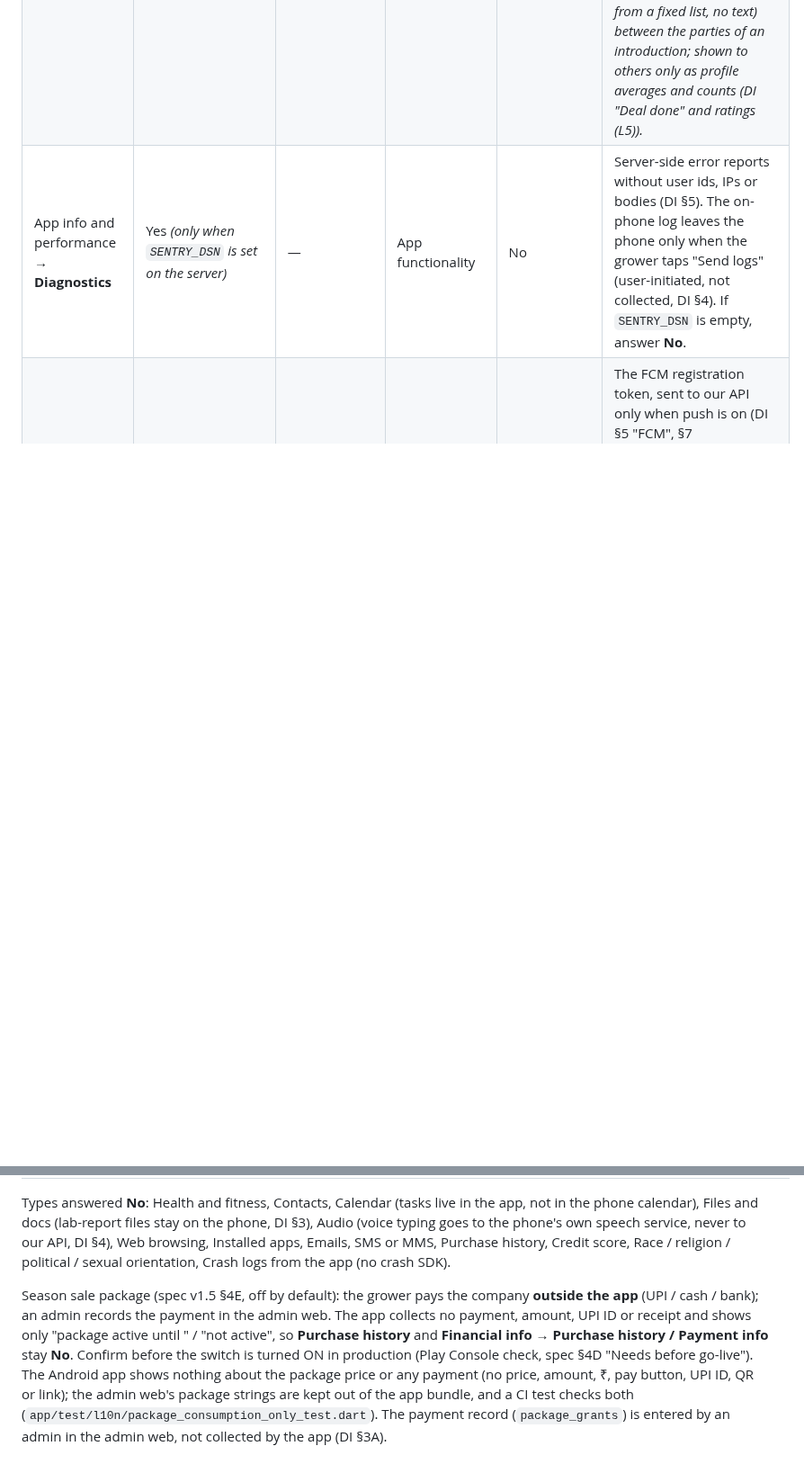
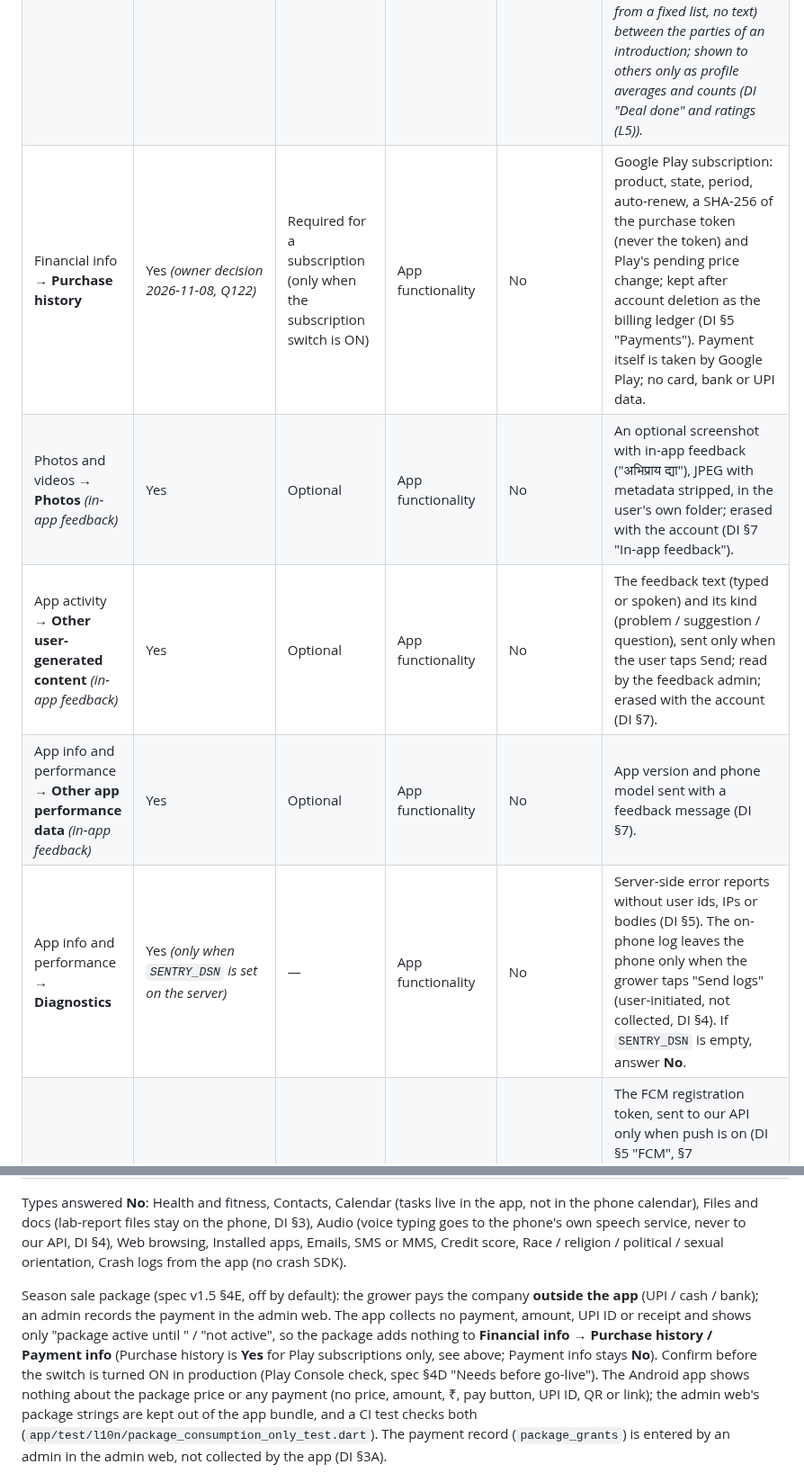
Before and after one commit to abhishekwasu-hue/BaghMitra, a Markdown page: docs/store/data-safety.md, 2 parts joined by grey strips. Shown at 90% size. Rendered like a GitHub page; blank space fills up the shorter version.

Commit message:
Audit M4: DATA_INVENTORY and Data Safety for Play subscriptions and feedback
DATA_INVENTORY Payments row lists the Play fields the server stores (product, state, period,
auto-renew, SHA-256 of the token, pending price change; kept after deletion). Data Safety:
Financial info → Purchase history: Yes (owner decision, Q122); in-app feedback: Other
user-generated content (text), Photos (optional screenshot), Other app performance data (app
version, phone model).

Co-Authored-By: Claude Opus 5.5 <noreply@anthropic.com>
Claude-Session: https://claude.ai/code/session_01U3NUDCx71iPm6Jax5qXVc7

```diff
--- a/docs/store/data-safety.md
+++ b/docs/store/data-safety.md
@@ -41,18 +41,21 @@ Purposes use Play's names: *App functionality*, *Account management*. No type is
 | Messages → **Other in-app messages** | Yes *(only when Sarkari Sandesh is in the release)* | Optional | App functionality | **Yes** | "Check a message": pasted text compared in memory, not stored (DI §6). |
 | App activity → **App interactions** | Yes *(only when Sarkari Sandesh is in the release)* | Optional | App functionality | No | Which government notices the grower saw, dismissed or asked to be reminded of; notification preferences (privacy page §2 "Other"). |
 | App activity → **Other user-generated content** | Yes | Optional | App functionality | No | Orchard records: plots, bahar cycles, tasks, spray / input / irrigation / harvest logs, scouting notes, lab test values (DI §2). *Market link (only when `MARKET_LINK` is in the release): lots (crop, tonnes, quality, harvest window), interests, reports and blocks (fixed reason codes, no text); "deal done" taps and ratings (stars and ticks from a fixed list, no text) between the parties of an introduction; shown to others only as profile averages and counts (DI "Deal done" and ratings (L5)).* |
+| Financial info → **Purchase history** | Yes *(owner decision 2026-11-08, Q122)* | Required for a subscription (only when the subscription switch is ON) | App functionality | No | Google Play subscription: product, state, period, auto-renew, a SHA-256 of the purchase token (never the token) and Play's pending price change; kept after account deletion as the billing ledger (DI §5 "Payments"). Payment itself is taken by Google Play; no card, bank or UPI data. |
+| Photos and videos → **Photos** *(in-app feedback)* | Yes | Optional | App functionality | No | An optional screenshot with in-app feedback ("अभिप्राय द्या"), JPEG with metadata stripped, in the user's own folder; erased with the account (DI §7 "In-app feedback"). |
+| App activity → **Other user-generated content** *(in-app feedback)* | Yes | Optional | App functionality | No | The feedback text (typed or spoken) and its kind (problem / suggestion / question), sent only when the user taps Send; read by the feedback admin; erased with the account (DI §7). |
+| App info and performance → **Other app performance data** *(in-app feedback)* | Yes | Optional | App functionality | No | App version and phone model sent with a feedback message (DI §7). |
 | App info and performance → **Diagnostics** | Yes *(only when `SENTRY_DSN` is set on the server)* | — | App functionality | No | Server-side error reports without user ids, IPs or bodies (DI §5). The on-phone log leaves the phone only when the grower taps "Send logs" (user-initiated, not collected, DI §4). If `SENTRY_DSN` is empty, answer **No**. |
 | Device or other IDs | **No** while the release APK is built without `PUSH=true`; **Yes** when push is in the release | Optional | App functionality; *Fraud prevention, security, and compliance* (market link only) | No | The FCM registration token, sent to our API only when push is on (DI §5 "FCM", §7 `push_devices`). *Market link (only when `MARKET_LINK_ENABLED` is on): the API also keeps a SHA-256 of that token per account (`device_sightings`, never the token) so two accounts on one phone cannot rate each other; it is not erased with the account (DI §3A "Kept after deletion").* |
 
 Types answered **No**: Health and fitness, Contacts, Calendar (tasks live in the app, not in the phone
 calendar), Files and docs (lab-report files stay on the phone, DI §3), Audio (voice typing goes to the phone's
-own speech service, never to our API, DI §4), Web browsing, Installed apps, Emails, SMS or MMS, Purchase
-history, Credit score, Race / religion / political / sexual orientation, Crash logs from the app (no crash SDK).
+own speech service, never to our API, DI §4), Web browsing, Installed apps, Emails, SMS or MMS, Credit score, Race / religion / political / sexual orientation, Crash logs from the app (no crash SDK).
 
 Season sale package (spec v1.5 §4E, off by default): the grower pays the company **outside the app** (UPI /
 cash / bank); an admin records the payment in the admin web. The app collects no payment, amount, UPI ID or
-receipt and shows only "package active until <date>" / "not active", so **Purchase history** and
-**Financial info → Purchase history / Payment info** stay **No**. Confirm before the switch is turned ON in
+receipt and shows only "package active until <date>" / "not active", so the package adds nothing to
+**Financial info → Purchase history / Payment info** (Purchase history is **Yes** for Play subscriptions only, see above; Payment info stays **No**). Confirm before the switch is turned ON in
 production (Play Console check, spec §4D "Needs before go-live"). The Android app shows nothing about the package
 price or any payment (no price, amount, ₹, pay button, UPI ID, QR or link); the admin web's package strings are kept
 out of the app bundle, and a CI test checks both (`app/test/l10n/package_consumption_only_test.dart`). The payment
```
Also changed, not shown: other parts of docs/store/data-safety.md (+1 -1 lines), docs/legal/DATA_INVENTORY.md (+1 -1 lines).
